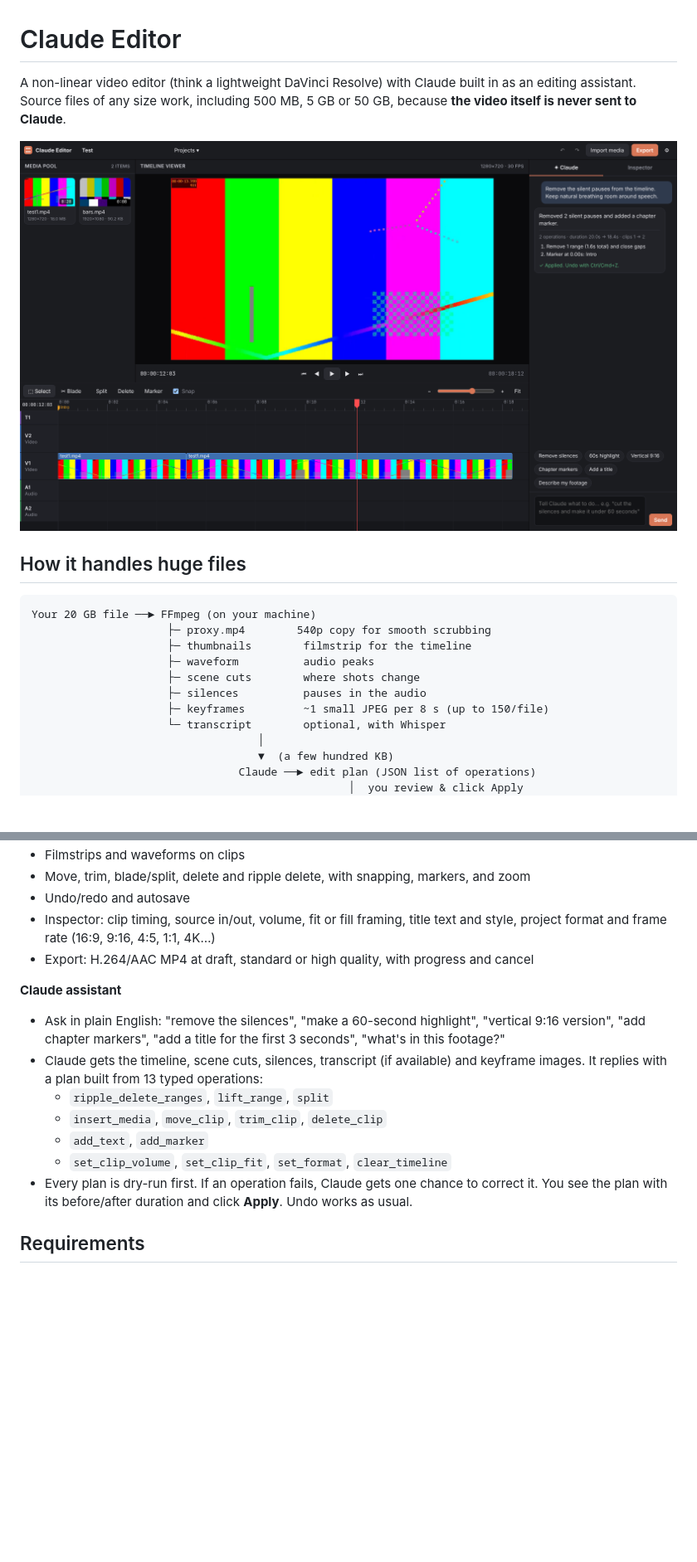
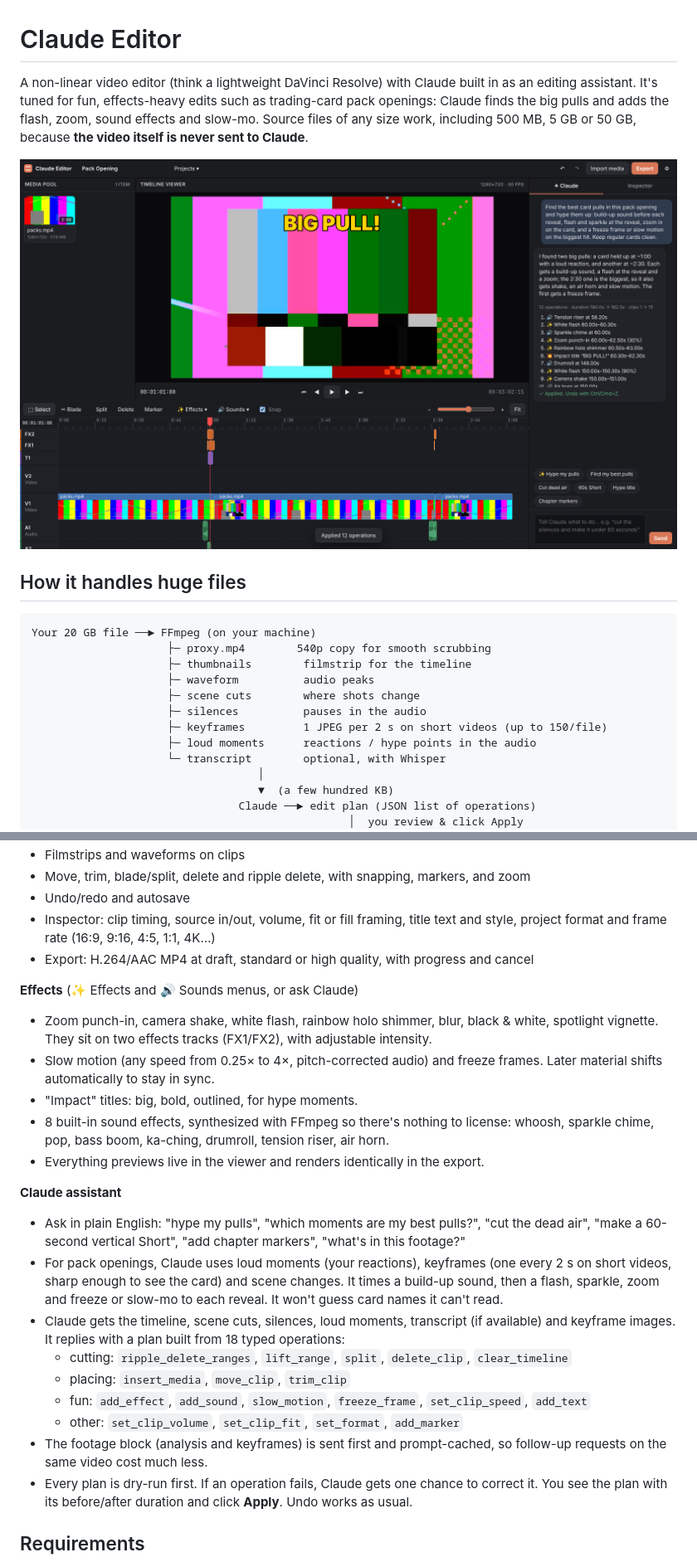
Before and after one commit to furiouzzwill/ClaudeEditor-, a Markdown page: README.md, 2 parts joined by grey strips. Shown at 83% size. Drawn GitHub-style; pictures changed too: docs/screenshot.png; blank space fills up the shorter version.

```diff
--- a/README.md
+++ b/README.md
@@ -1,6 +1,6 @@
 # Claude Editor
 
-A non-linear video editor (think a lightweight DaVinci Resolve) with Claude built in as an editing assistant. Source files of any size work, including 500 MB, 5 GB or 50 GB, because **the video itself is never sent to Claude**.
+A non-linear video editor (think a lightweight DaVinci Resolve) with Claude built in as an editing assistant. It's tuned for fun, effects-heavy edits such as trading-card pack openings: Claude finds the big pulls and adds the flash, zoom, sound effects and slow-mo. Source files of any size work, including 500 MB, 5 GB or 50 GB, because **the video itself is never sent to Claude**.
 
 ![layout: media pool, viewer, Claude panel, multi-track timeline](docs/screenshot.png)
 
@@ -13,7 +13,8 @@ Your 20 GB file ──► FFmpeg (on your machine)
                      ├─ waveform          audio peaks
                      ├─ scene cuts        where shots change
                      ├─ silences          pauses in the audio
-                     ├─ keyframes         ~1 small JPEG per 8 s (up to 150/file)
+                     ├─ keyframes         1 JPEG per 2 s on short videos (up to 150/file)
+                     ├─ loud moments      reactions / hype points in the audio
                      └─ transcript        optional, with Whisper
                                    │
                                    ▼  (a few hundred KB)
@@ -50,13 +52,22 @@ The design targets videos up to an hour or so. Longer ones work, but import take
 - Inspector: clip timing, source in/out, volume, fit or fill framing, title text and style, project format and frame rate (16:9, 9:16, 4:5, 1:1, 4K…)
 - Export: H.264/AAC MP4 at draft, standard or high quality, with progress and cancel
 
+**Effects** (✨ Effects and 🔊 Sounds menus, or ask Claude)
+- Zoom punch-in, camera shake, white flash, rainbow holo shimmer, blur, black & white, spotlight vignette. They sit on two effects tracks (FX1/FX2), with adjustable intensity.
+- Slow motion (any speed from 0.25× to 4×, pitch-corrected audio) and freeze frames. Later material shifts automatically to stay in sync.
+- "Impact" titles: big, bold, outlined, for hype moments.
+- 8 built-in sound effects, synthesized with FFmpeg so there's nothing to license: whoosh, sparkle chime, pop, bass boom, ka-ching, drumroll, tension riser, air horn.
+- Everything previews live in the viewer and renders identically in the export.
+
 **Claude assistant**
-- Ask in plain English: "remove the silences", "make a 60-second highlight", "vertical 9:16 version", "add chapter markers", "add a title for the first 3 seconds", "what's in this footage?"
-- Claude gets the timeline, scene cuts, silences, transcript (if available) and keyframe images. It replies with a plan built from 13 typed operations:
-  - `ripple_delete_ranges`, `lift_range`, `split`
-  - `insert_media`, `move_clip`, `trim_clip`, `delete_clip`
-  - `add_text`, `add_marker`
-  - `set_clip_volume`, `set_clip_fit`, `set_format`, `clear_timeline`
+- Ask in plain English: "hype my pulls", "which moments are my best pulls?", "cut the dead air", "make a 60-second vertical Short", "add chapter markers", "what's in this footage?"
+- For pack openings, Claude uses loud moments (your reactions), keyframes (one every 2 s on short videos, sharp enough to see the card) and scene changes. It times a build-up sound, then a flash, sparkle, zoom and freeze or slow-mo to each reveal. It won't guess card names it can't read.
+- Claude gets the timeline, scene cuts, silences, loud moments, transcript (if available) and keyframe images. It replies with a plan built from 18 typed operations:
+  - cutting: `ripple_delete_ranges`, `lift_range`, `split`, `delete_clip`, `clear_timeline`
+  - placing: `insert_media`, `move_clip`, `trim_clip`
+  - fun: `add_effect`, `add_sound`, `slow_motion`, `freeze_frame`, `set_clip_speed`, `add_text`
+  - other: `set_clip_volume`, `set_clip_fit`, `set_format`, `add_marker`
+- The footage block (analysis and keyframes) is sent first and prompt-cached, so follow-up requests on the same video cost much less.
 - Every plan is dry-run first. If an operation fails, Claude gets one chance to correct it. You see the plan with its before/after duration and click **Apply**. Undo works as usual.
 
 ## Requirements
```
Also changed, not shown: other parts of README.md (+2 -0 lines), 17 other files.
